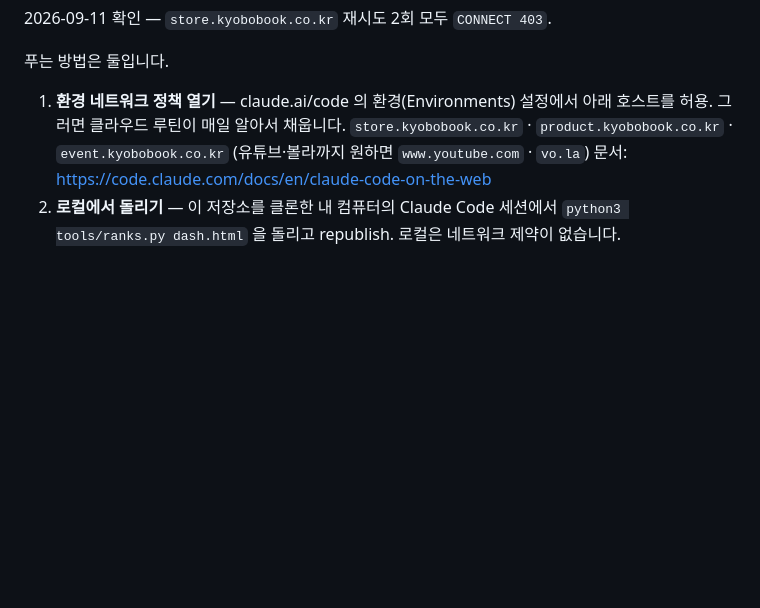
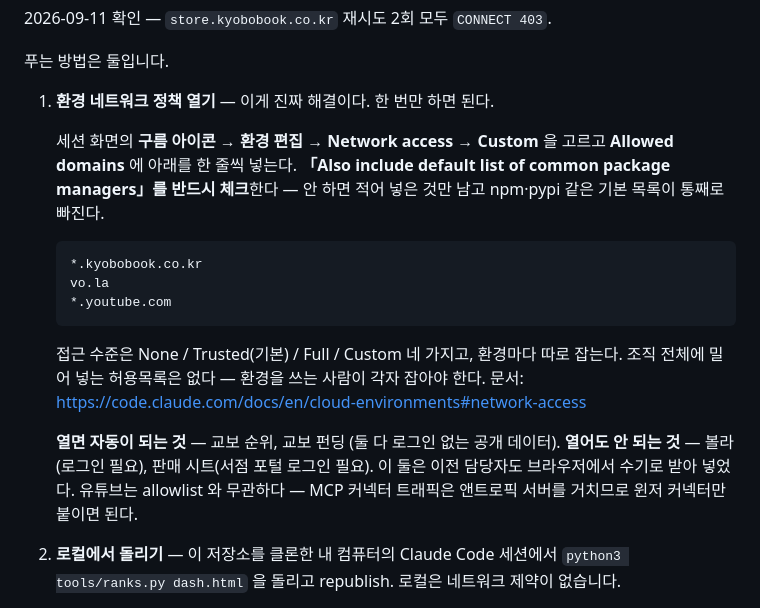
Before and after one commit to mktinhouse-lab/philotic-dashboard, a Markdown page: README.md, the part around the change. Drawn GitHub-style; blank space fills up the shorter version.

Commit message:
네트워크 정책 여는 정확한 경로를 적는다
'환경 설정에서 허용하세요'라고만 적어 두었더니 어디를 눌러야 하는지가 없었다.
문서를 확인해 접근 수준 네 가지(None/Trusted/Full/Custom)와 Custom 의 Allowed
domains 입력, 그리고 기본 목록 체크박스까지 적는다 — 체크를 빠뜨리면 npm·pypi
가 통째로 막힌다.

무엇이 풀리고 무엇이 안 풀리는지도 나눠 적는다. 교보 순위·펀딩은 공개 데이터라
도메인만 열면 자동이 되지만, 볼라와 판매 시트는 로그인이 필요해 도메인을 열어도
사람 손이 남는다. 유튜브는 MCP 커넥터라 allowlist 와 아예 무관하다.

Co-Authored-By: Claude Opus 5 <noreply@anthropic.com>
Claude-Session: https://claude.ai/code/session_0127YsrNqr5q97LV3rAzvPA2

````diff
--- a/README.md
+++ b/README.md
@@ -113,11 +113,28 @@ Claude Code on the web 세션은 외부 HTTPS 가 조직 정책으로 막혀 있
 
 푸는 방법은 둘입니다.
 
-1. **환경 네트워크 정책 열기** — claude.ai/code 의 환경(Environments) 설정에서 아래 호스트를 허용.
-   그러면 클라우드 루틴이 매일 알아서 채웁니다.
-   `store.kyobobook.co.kr` · `product.kyobobook.co.kr` · `event.kyobobook.co.kr`
-   (유튜브·볼라까지 원하면 `www.youtube.com` · `vo.la`)
-   문서: https://code.claude.com/docs/en/claude-code-on-the-web
+1. **환경 네트워크 정책 열기** — 이게 진짜 해결이다. 한 번만 하면 된다.
+
+   세션 화면의 **구름 아이콘 → 환경 편집 → Network access → Custom** 을 고르고
+   **Allowed domains** 에 아래를 한 줄씩 넣는다. **「Also include default list of
+   common package managers」를 반드시 체크**한다 — 안 하면 적어 넣은 것만 남고
+   npm·pypi 같은 기본 목록이 통째로 빠진다.
+
+   ```
+   *.kyobobook.co.kr
+   vo.la
+   *.youtube.com
+   ```
+
+   접근 수준은 None / Trusted(기본) / Full / Custom 네 가지고, 환경마다 따로 잡는다.
+   조직 전체에 밀어 넣는 허용목록은 없다 — 환경을 쓰는 사람이 각자 잡아야 한다.
+   문서: https://code.claude.com/docs/en/cloud-environments#network-access
+
+   **열면 자동이 되는 것** — 교보 순위, 교보 펀딩 (둘 다 로그인 없는 공개 데이터).
+   **열어도 안 되는 것** — 볼라(로그인 필요), 판매 시트(서점 포털 로그인 필요).
+   이 둘은 이전 담당자도 브라우저에서 수기로 받아 넣었다.
+   유튜브는 allowlist 와 무관하다 — MCP 커넥터 트래픽은 앤트로픽 서버를 거치므로
+   윈저 커넥터만 붙이면 된다.
 2. **로컬에서 돌리기** — 이 저장소를 클론한 내 컴퓨터의 Claude Code 세션에서
    `python3 tools/ranks.py dash.html` 을 돌리고 republish. 로컬은 네트워크 제약이 없습니다.
 
````
